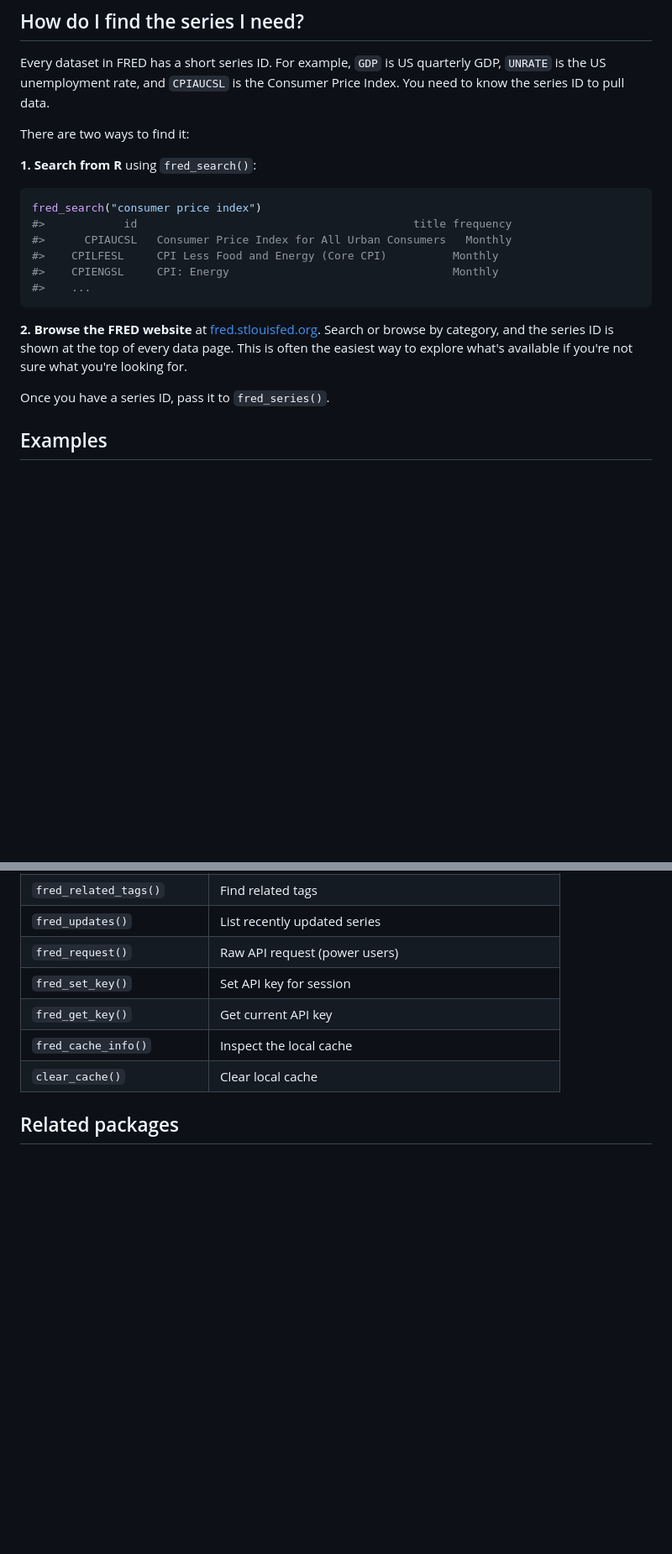
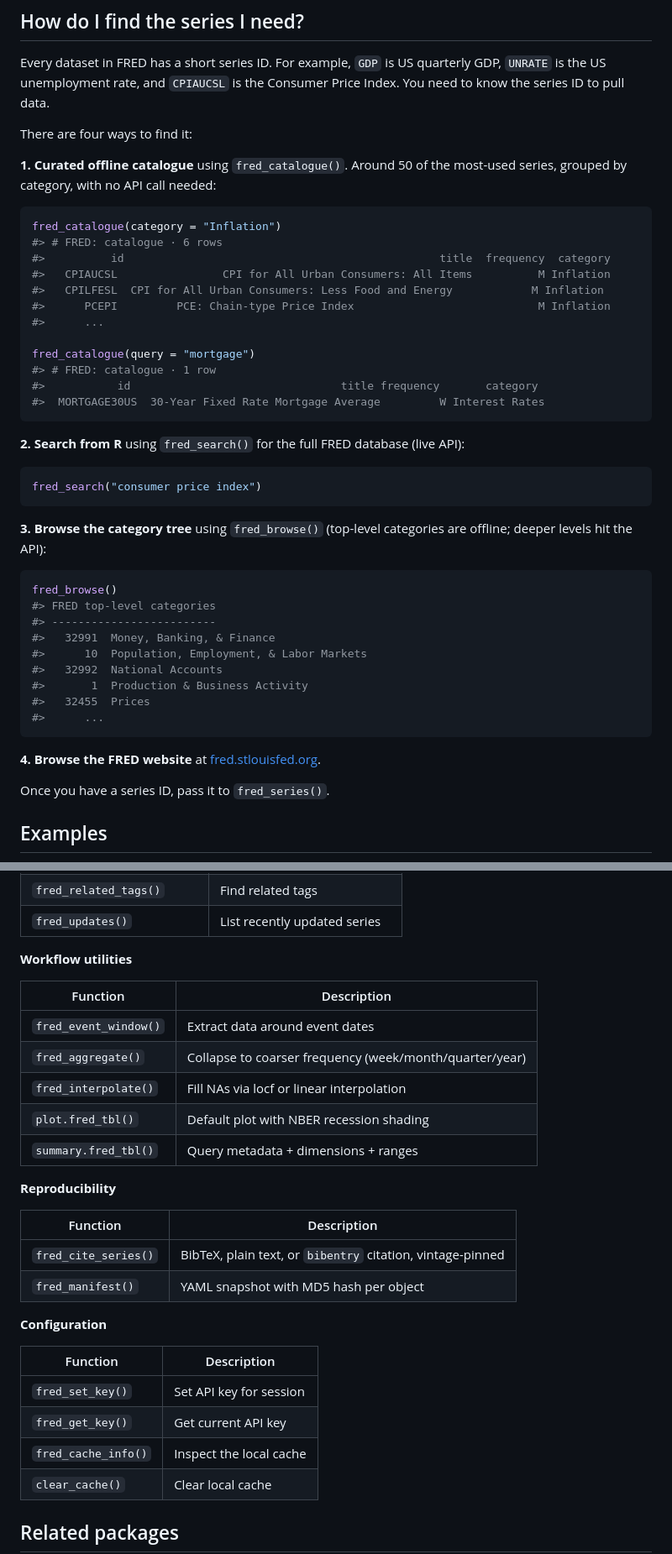
Before and after one commit to charlescoverdale/fred, a Markdown page: README.md, 2 parts joined by grey strips. Shown at 84% size. GitHub-like rendering; blank space fills up the shorter version.

````diff
--- a/README.md
+++ b/README.md
@@ -111,20 +112,46 @@ If that prints your key, you're good to go.
 
 Every dataset in FRED has a short series ID. For example, `GDP` is US quarterly GDP, `UNRATE` is the US unemployment rate, and `CPIAUCSL` is the Consumer Price Index. You need to know the series ID to pull data.
 
-There are two ways to find it:
+There are four ways to find it:
 
-**1. Search from R** using `fred_search()`:
+**1. Curated offline catalogue** using `fred_catalogue()`. Around 50 of the most-used series, grouped by category, with no API call needed:
+
+```r
+fred_catalogue(category = "Inflation")
+#> # FRED: catalogue · 6 rows
+#>          id                                                title  frequency  category
+#>   CPIAUCSL                CPI for All Urban Consumers: All Items          M Inflation
+#>   CPILFESL  CPI for All Urban Consumers: Less Food and Energy            M Inflation
+#>      PCEPI         PCE: Chain-type Price Index                            M Inflation
+#>      ...
+
+fred_catalogue(query = "mortgage")
+#> # FRED: catalogue · 1 row
+#>           id                                title frequency       category
+#>  MORTGAGE30US  30-Year Fixed Rate Mortgage Average         W Interest Rates
+```
+
+**2. Search from R** using `fred_search()` for the full FRED database (live API):
 
 ```r
 fred_search("consumer price index")
-#>            id                                          title frequency
-#>      CPIAUCSL   Consumer Price Index for All Urban Consumers   Monthly
-#>    CPILFESL     CPI Less Food and Energy (Core CPI)          Monthly
-#>    CPIENGSL     CPI: Energy                                  Monthly
-#>    ...
 ```
 
-**2. Browse the FRED website** at [fred.stlouisfed.org](https://fred.stlouisfed.org). Search or browse by category, and the series ID is shown at the top of every data page. This is often the easiest way to explore what's available if you're not sure what you're looking for.
+**3. Browse the category tree** using `fred_browse()` (top-level categories are offline; deeper levels hit the API):
+
+```r
+fred_browse()
+#> FRED top-level categories
+#> -------------------------
+#>   32991  Money, Banking, & Finance
+#>      10  Population, Employment, & Labor Markets
+#>   32992  National Accounts
+#>       1  Production & Business Activity
+#>   32455  Prices
+#>      ...
+```
+
+**4. Browse the FRED website** at [fred.stlouisfed.org](https://fred.stlouisfed.org).
 
 Once you have a series ID, pass it to `fred_series()`.
 
@@ -316,7 +442,28 @@ fred_cache_info()
 | `fred_tags()` | List or search tags |
 | `fred_related_tags()` | Find related tags |
 | `fred_updates()` | List recently updated series |
-| `fred_request()` | Raw API request (power users) |
+
+**Workflow utilities**
+
+| Function | Description |
+|---|---|
+| `fred_event_window()` | Extract data around event dates |
+| `fred_aggregate()` | Collapse to coarser frequency (week/month/quarter/year) |
+| `fred_interpolate()` | Fill NAs via locf or linear interpolation |
+| `plot.fred_tbl()` | Default plot with NBER recession shading |
+| `summary.fred_tbl()` | Query metadata + dimensions + ranges |
+
+**Reproducibility**
+
+| Function | Description |
+|---|---|
+| `fred_cite_series()` | BibTeX, plain text, or `bibentry` citation, vintage-pinned |
+| `fred_manifest()` | YAML snapshot with MD5 hash per object |
+
+**Configuration**
+
+| Function | Description |
+|---|---|
 | `fred_set_key()` | Set API key for session |
 | `fred_get_key()` | Get current API key |
 | `fred_cache_info()` | Inspect the local cache |
````
Also changed, not shown: other parts of README.md (+103 -3 lines).
